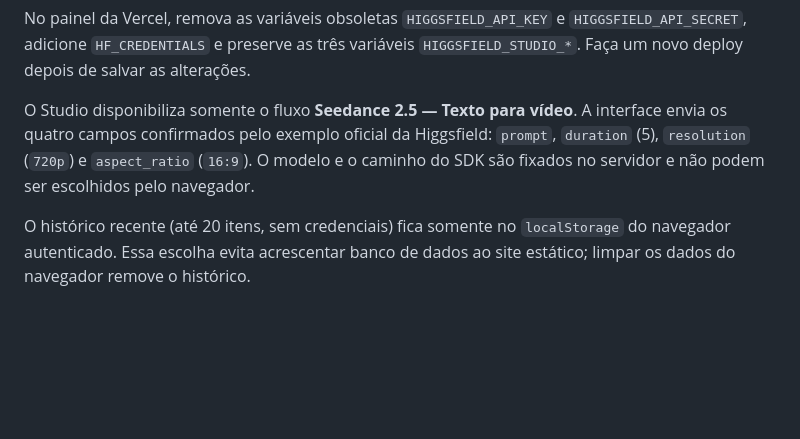
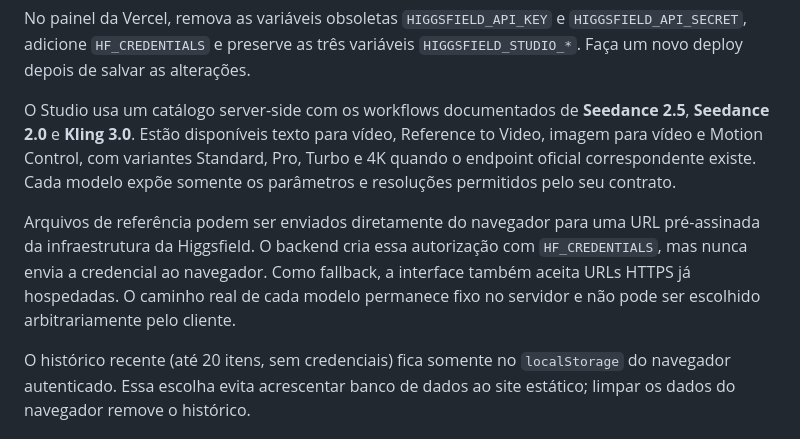
Before and after one commit to gabrielazevedoacademy-art/azevedo-academy, a Markdown page: README.md, the part around the change. GitHub-like rendering; blank space fills up the shorter version.

Commit message:
docs: document Higgsfield multimodel Studio

```diff
--- a/README.md
+++ b/README.md
@@ -101,11 +101,18 @@ No painel da Vercel, remova as variáveis obsoletas `HIGGSFIELD_API_KEY` e
 `HIGGSFIELD_API_SECRET`, adicione `HF_CREDENTIALS` e preserve as três variáveis
 `HIGGSFIELD_STUDIO_*`. Faça um novo deploy depois de salvar as alterações.
 
-O Studio disponibiliza somente o fluxo **Seedance 2.5 — Texto para vídeo**. A
-interface envia os quatro campos confirmados pelo exemplo oficial da
-Higgsfield: `prompt`, `duration` (5), `resolution` (`720p`) e `aspect_ratio`
-(`16:9`). O modelo e o caminho do SDK são fixados no servidor e não podem ser
-escolhidos pelo navegador.
+O Studio usa um catálogo server-side com os workflows documentados de **Seedance 2.5**,
+**Seedance 2.0** e **Kling 3.0**. Estão disponíveis texto para vídeo, Reference
+to Video, imagem para vídeo e Motion Control, com variantes Standard, Pro,
+Turbo e 4K quando o endpoint oficial correspondente existe. Cada modelo expõe
+somente os parâmetros e resoluções permitidos pelo seu contrato.
+
+Arquivos de referência podem ser enviados diretamente do navegador para uma URL
+pré-assinada da infraestrutura da Higgsfield. O backend cria essa autorização
+com `HF_CREDENTIALS`, mas nunca envia a credencial ao navegador. Como fallback,
+a interface também aceita URLs HTTPS já hospedadas. O caminho real de cada
+modelo permanece fixo no servidor e não pode ser escolhido arbitrariamente pelo
+cliente.
 
 O histórico recente (até 20 itens, sem credenciais) fica somente no
 `localStorage` do navegador autenticado. Essa escolha evita acrescentar banco
```
